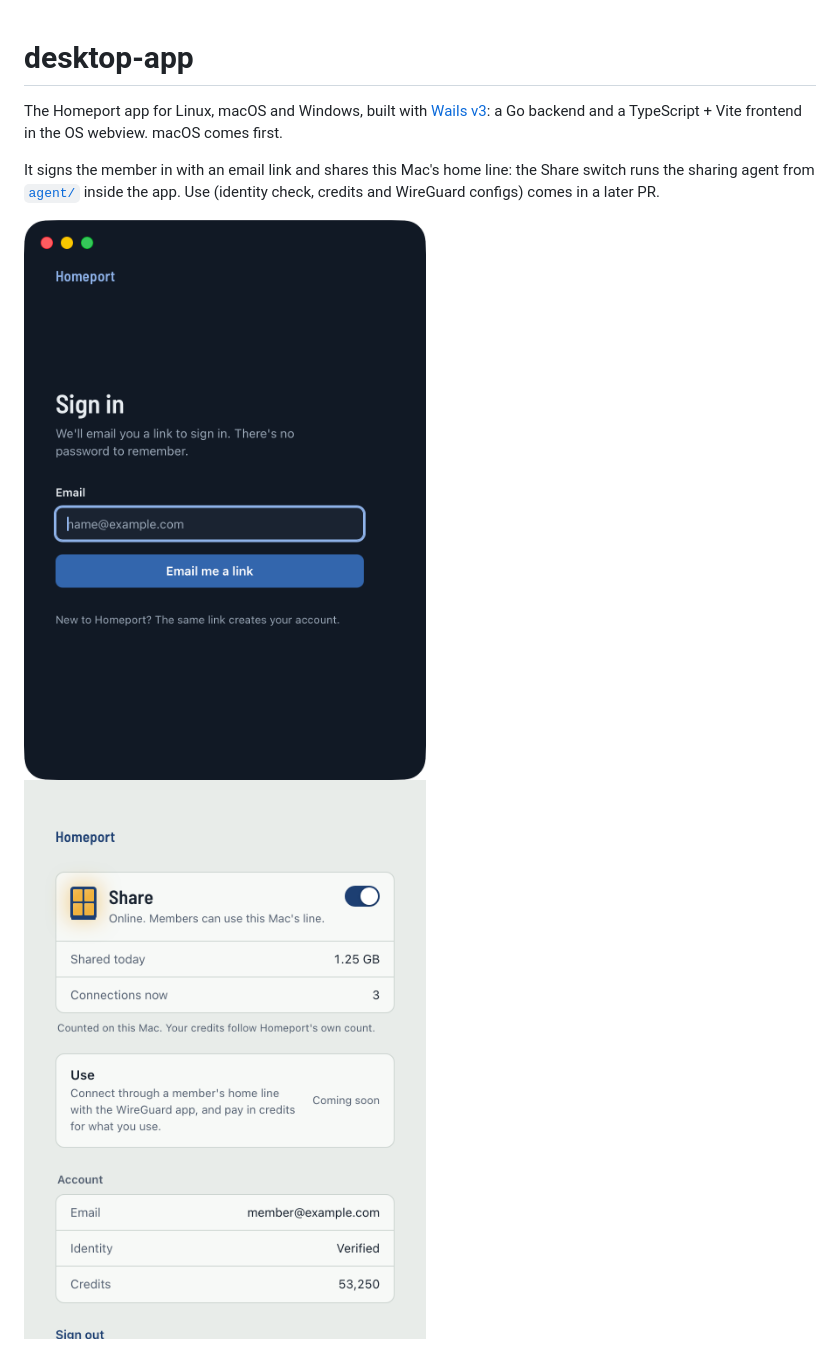
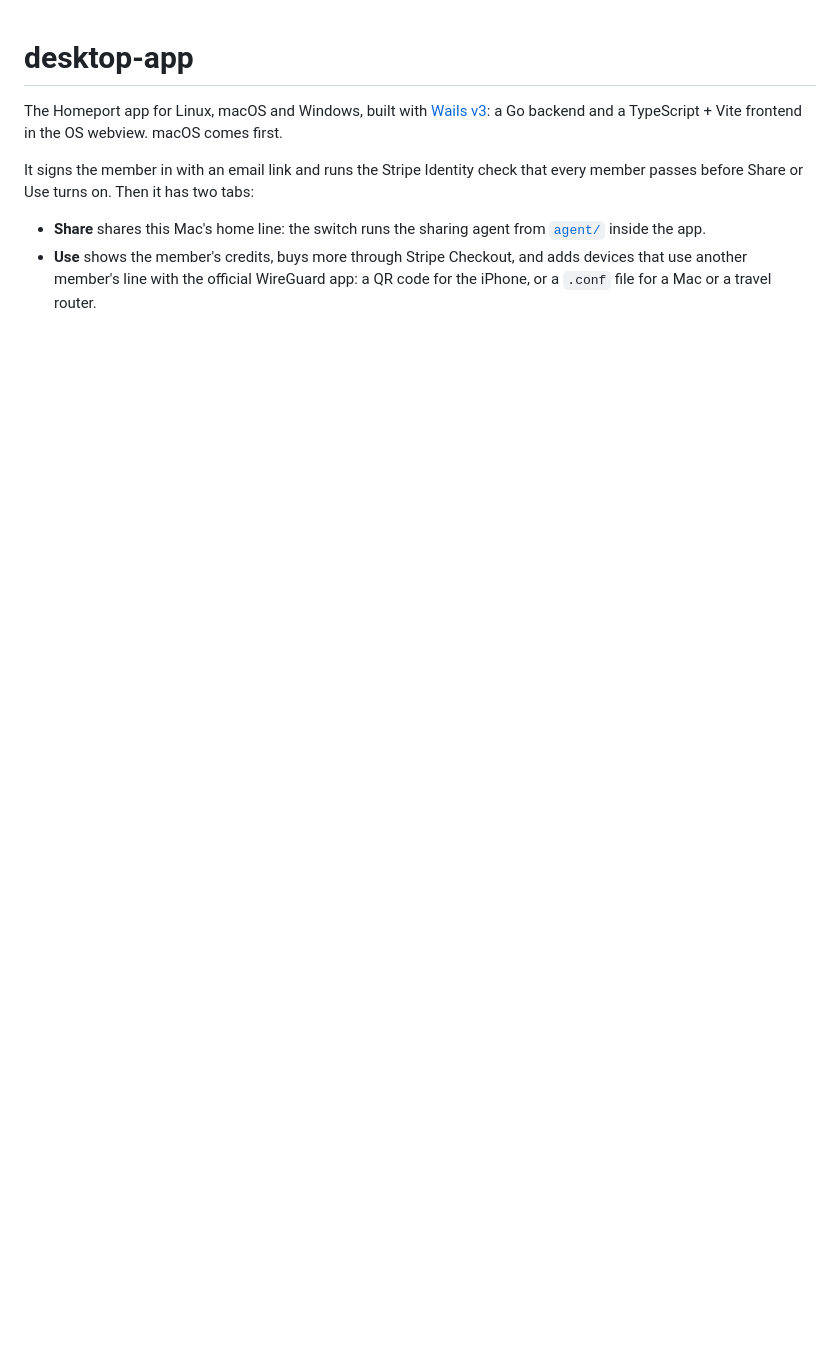
Before and after one commit to jermainee/homeport, a Markdown page: desktop-app/README.md, the part around one of its changes. GitHub-like rendering; blank space fills up the shorter version.

```diff
--- a/desktop-app/README.md
+++ b/desktop-app/README.md
@@ -2,7 +2,8 @@
 
 The Homeport app for Linux, macOS and Windows, built with [Wails v3](https://v3.wails.io): a Go backend and a TypeScript + Vite frontend in the OS webview. macOS comes first.
 
-It signs the member in with an email link and shares this Mac's home line: the Share switch runs the sharing agent from [`agent/`](../agent/README.md) inside the app. Use (identity check, credits and WireGuard configs) comes in a later PR.
+It signs the member in with an email link and runs the Stripe Identity check that every member passes before Share or Use turns on. Then it has two tabs:
 
-![Sign-in screen](docs/sign-in.png) ![Share screen](docs/share.png)
+- **Share** shares this Mac's home line: the switch runs the sharing agent from [`agent/`](../agent/README.md) inside the app.
+- **Use** shows the member's credits, buys more through Stripe Checkout, and adds devices that use another member's line with the official WireGuard app: a QR code for the iPhone, or a `.conf` file for a Mac or a travel router.
 
```
Also changed, not shown: other parts of desktop-app/README.md (+37 -7 lines), desktop-app/docs/identity.png (added), desktop-app/docs/use-qr.png (added), desktop-app/docs/use.png (added), 7 other files.
